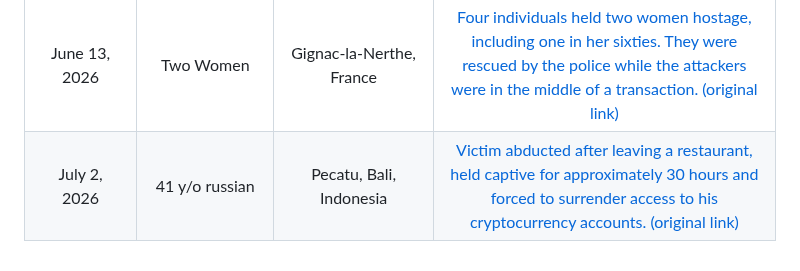
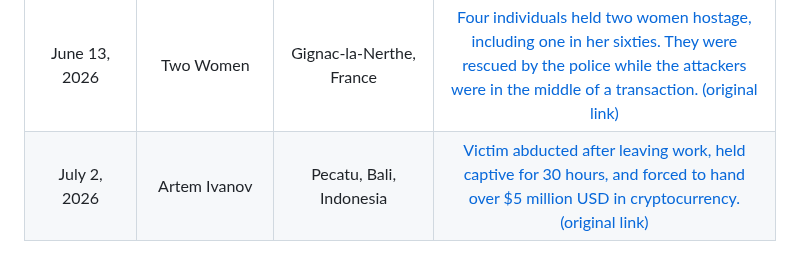
Before and after one commit to jlopp/physical-bitcoin-attacks, a Markdown page: README.md, the part around the change. Rendered like a GitHub page.

Commit message:
add details

```diff
--- a/README.md
+++ b/README.md
@@ -348,4 +348,4 @@ Finally, [this academic paper](./Wrench_Attacks_Research.pdf) analyzing physical
 | June 11, 2026 | Crypto Influencer | Vitória, Espírito Santo, Brazil | [Victim kidnapped out of his Porsche while on the street. Victim handed over $3K USD before escaping. 1 suspect arrested.](https://archive.is/lTXgM) [(original link)](https://livecoins.com.br/influenciador-de-criptomoedas-e-sequestrado-no-es-mas-consegue-fugir/)|
 | June 13, 2026 | Family | Marseille, France | [Four individuals attempted a home jacking in the 13th district of Marseille.](https://archive.is/z9JVw) [(original link)](https://www.laprovence.com/article/faits-divers-justice/2193885092828214/quatre-hommes-arretes-en-plein-braquage-sur-fond-de-cryptomonnaies-pres-de-marseille)|
 | June 13, 2026 | Two Women | Gignac-la-Nerthe, France | [Four individuals held two women hostage, including one in her sixties. They were rescued by the police while the attackers were in the middle of a transaction.](https://archive.is/z9JVw) [(original link)](https://www.laprovence.com/article/faits-divers-justice/2193885092828214/quatre-hommes-arretes-en-plein-braquage-sur-fond-de-cryptomonnaies-pres-de-marseille)|
-| July 2, 2026 | 41 y/o russian | Pecatu, Bali, Indonesia | [Victim abducted after leaving a restaurant, held captive for approximately 30 hours and forced to surrender access to his cryptocurrency accounts.](https://archive.is/c363h) [(original link)](https://balidiscovery.com/russian-in-bali-kidnapped-for-30-hours-forced-to-hand-over-crypto-account/)|
+| July 2, 2026 | Artem Ivanov | Pecatu, Bali, Indonesia | [Victim abducted after leaving work, held captive for 30 hours, and forced to hand over $5 million USD in cryptocurrency.](https://archive.is/c363h) [(original link)](https://balidiscovery.com/russian-in-bali-kidnapped-for-30-hours-forced-to-hand-over-crypto-account/)|
```
